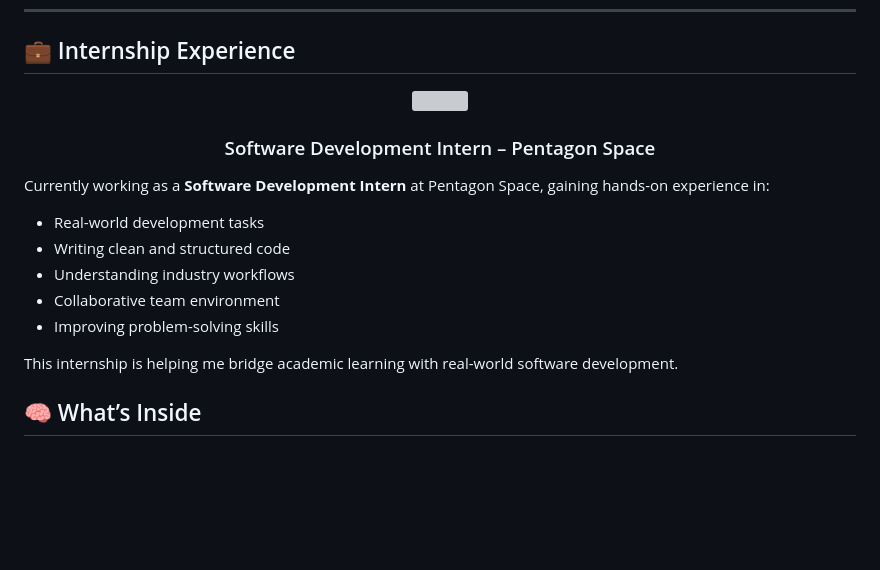
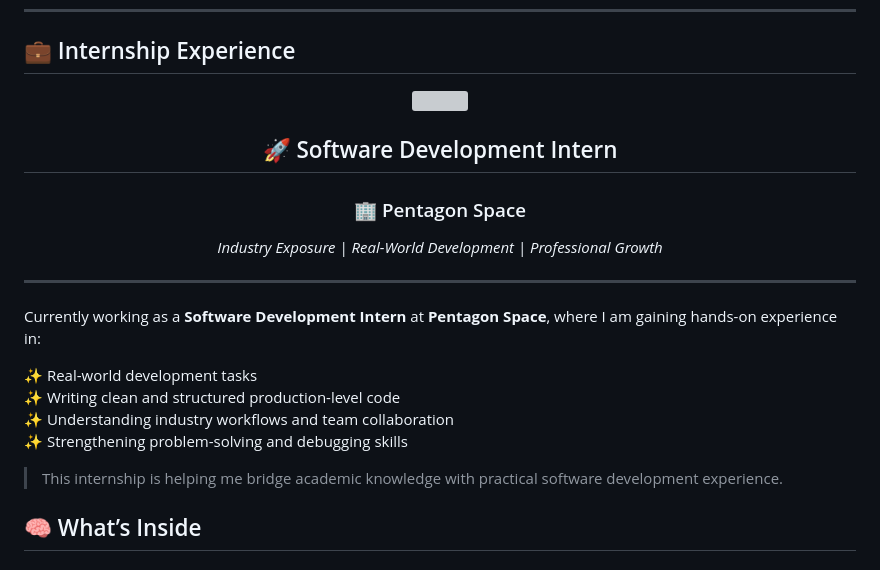
Before and after one commit to Deepika6689/FullStack-Training, a Markdown page: README.md, the part around one of its changes. Drawn GitHub-style; blank space fills up the shorter version; grey boxes are pictures that could not be loaded.

```diff
--- a/README.md
+++ b/README.md
@@ -15,18 +15,27 @@
 </p>
 
+<h2 align="center">
+  🚀 Software Development Intern
+</h2>
 
-<h3 align="center">Software Development Intern – Pentagon Space</h3>
+<h3 align="center">
+  🏢 Pentagon Space
+</h3>
 
+<p align="center">
+  <i>Industry Exposure | Real-World Development | Professional Growth</i>
+</p>
 
-Currently working as a **Software Development Intern** at Pentagon Space, gaining hands-on experience in:
+---
 
-- Real-world development tasks
-- Writing clean and structured code
-- Understanding industry workflows
-- Collaborative team environment
-- Improving problem-solving skills
+Currently working as a **Software Development Intern** at **Pentagon Space**, where I am gaining hands-on experience in:
 
-This internship is helping me bridge academic learning with real-world software development.
+✨ Real-world development tasks
+✨ Writing clean and structured production-level code
+✨ Understanding industry workflows and team collaboration
+✨ Strengthening problem-solving and debugging skills
+
+> This internship is helping me bridge academic knowledge with practical software development experience.
 
 ## 🧠 What’s Inside
 
```
Also changed, not shown: other parts of README.md (+1 -1 lines).
